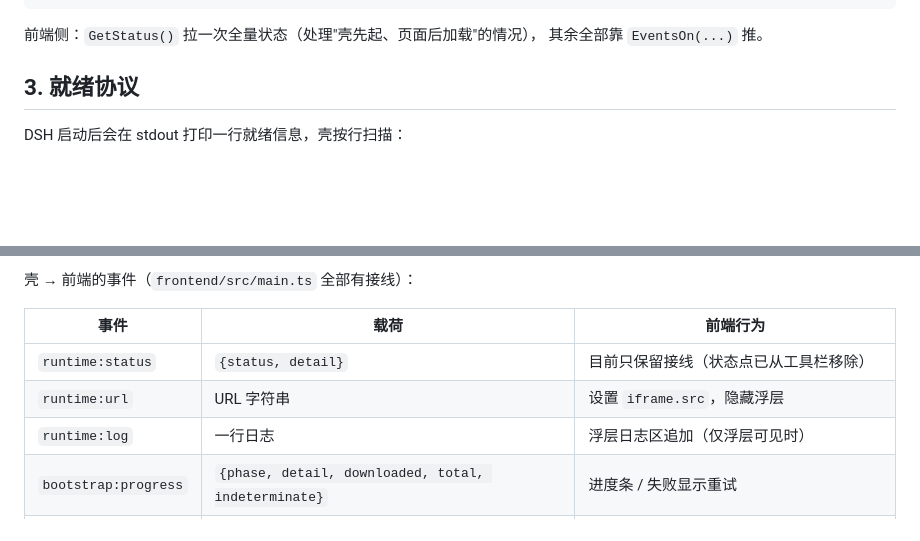
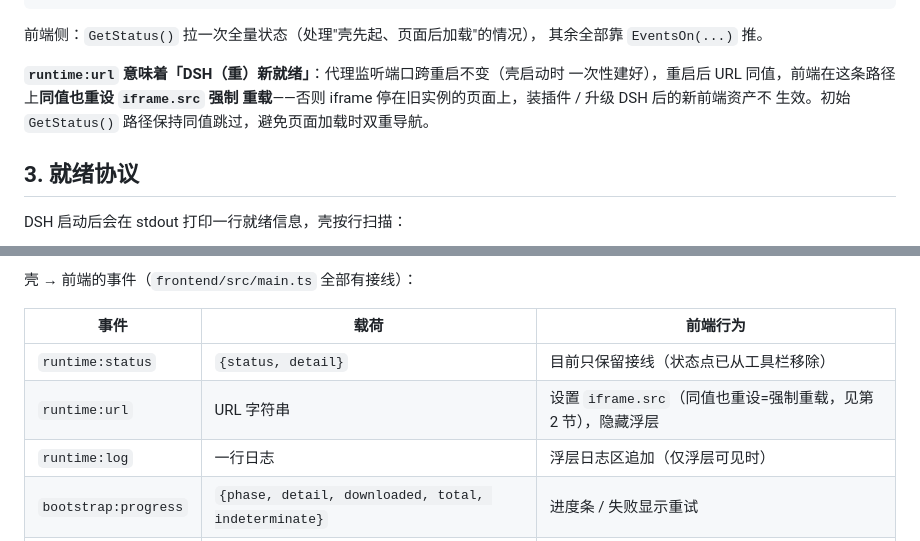
Before and after one commit to lebenito030/dsh-desktop-wails, a Markdown page: docs/02-architecture.md, 2 parts joined by grey strips. Rendered like a GitHub page; blank space fills up the shorter version.

Commit message:
docs: state that runtime:url always reloads the iframe
The update walkthrough in 06 claimed the iframe refreshes to the new
instance — which is exactly what the same-value guard prevented until
the companion fix. Spell out the same-value-reload rule in 02's
startup sequence and event table, and reference it from 06.

```diff
--- a/docs/02-architecture.md
+++ b/docs/02-architecture.md
@@ -63,6 +63,11 @@
 
 前端侧：`GetStatus()` 拉一次全量状态（处理"壳先起、页面后加载"的情况），
 其余全部靠 `EventsOn(...)` 推。
+
+**`runtime:url` 意味着「DSH（重）新就绪」**：代理监听端口跨重启不变（壳启动时
+一次性建好），重启后 URL 同值，前端在这条路径上**同值也重设 `iframe.src` 强制
+重载**——否则 iframe 停在旧实例的页面上，装插件 / 升级 DSH 后的新前端资产不
+生效。初始 `GetStatus()` 路径保持同值跳过，避免页面加载时双重导航。
 
 ## 3. 就绪协议
 
@@ -196,7 +201,7 @@ DSH 状态（`internal/dsh` 的 `Status`）：`stopped` / `starting` / `ready` /
 | 事件 | 载荷 | 前端行为 |
 |---|---|---|
 | `runtime:status` | `{status, detail}` | 目前只保留接线（状态点已从工具栏移除） |
-| `runtime:url` | URL 字符串 | 设置 `iframe.src`，隐藏浮层 |
+| `runtime:url` | URL 字符串 | 设置 `iframe.src`（同值也重设=强制重载，见第 2 节），隐藏浮层 |
 | `runtime:log` | 一行日志 | 浮层日志区追加（仅浮层可见时） |
 | `bootstrap:progress` | `{phase, detail, downloaded, total, indeterminate}` | 进度条 / 失败显示重试 |
 | `update:available` | `{local, latest}` | 弹更新确认窗 |
```
Also changed, not shown: docs/06-dependencies-and-versioning.md (+2 -0 lines).
